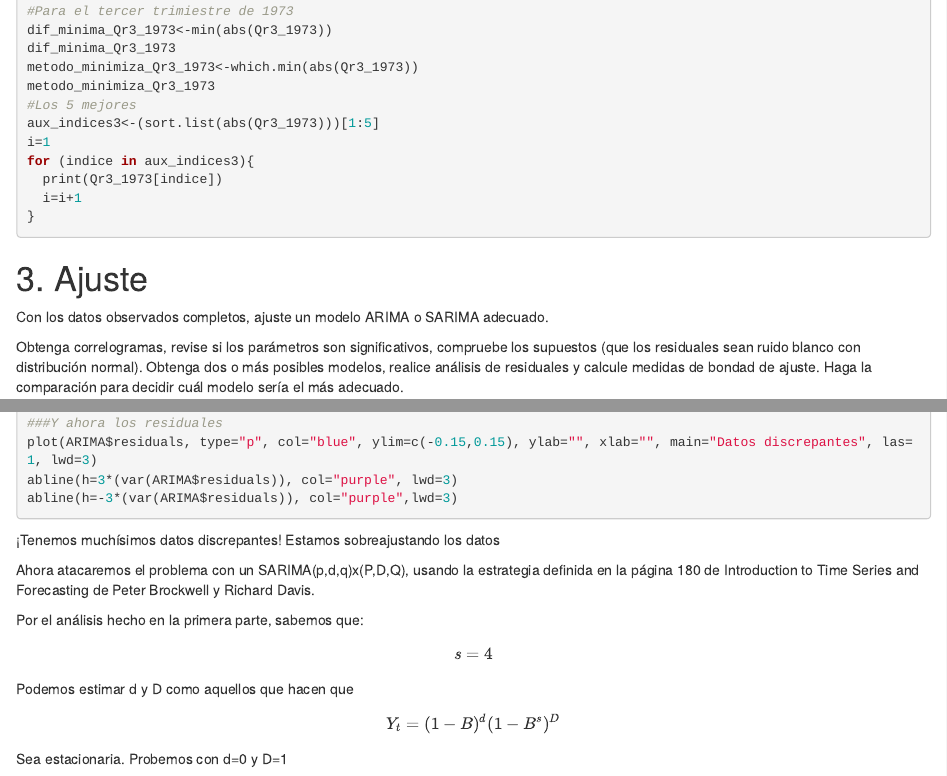
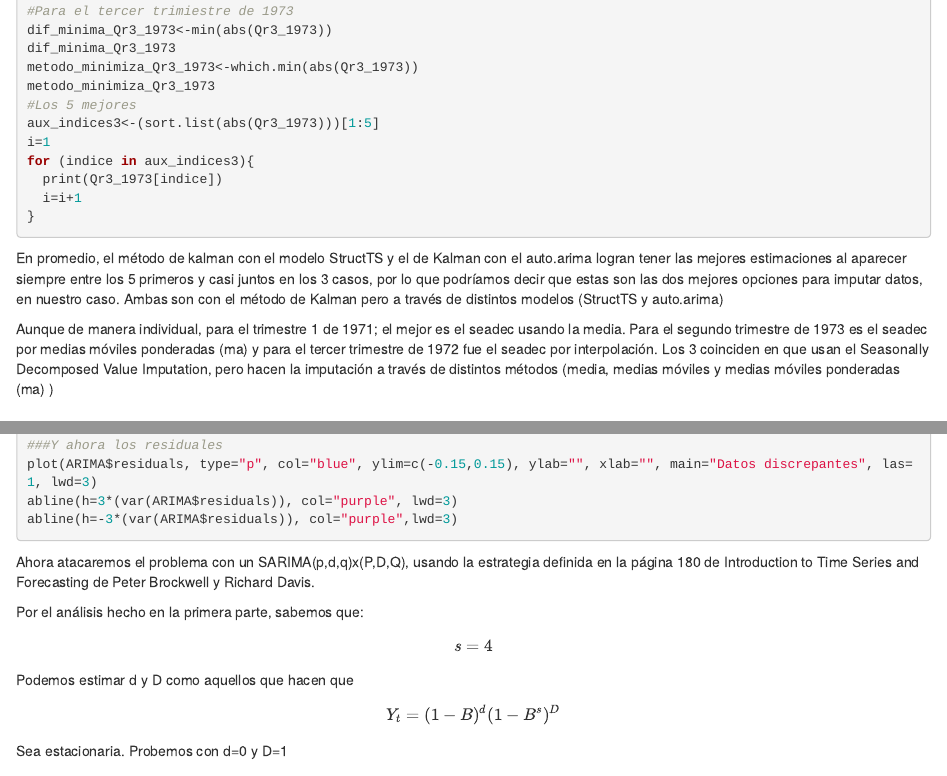
Before and after one commit to BlueRedem1/TimeSeries_and_SurvivalAnalysis, an R Markdown document (Tarea_3.Rmd): the page in a window 1100 px wide, from 11520 px down, and a second part further down, joined at a grey line. Rendered offline with R 4.5, knitr and Pandoc, with nearby package versions; the code chunks are not run, so their results and figures are left out.

Commit message:
creo que ya xd

````diff
--- a/Tarea_3.Rmd
+++ b/Tarea_3.Rmd
@@ -621,6 +621,18 @@ for (indice in aux_indices3){
 }
 ```
 
+En promedio, el método de kalman con el modelo StructTS y el de Kalman con el auto.arima
+logran tener las mejores estimaciones al aparecer siempre entre los 5 primeros
+y casi juntos en los 3 casos, por lo que podríamos decir que estas son las dos mejores
+opciones para imputar datos, en nuestro caso. Ambas son con el método de Kalman pero
+a través de distintos modelos (StructTS y auto.arima)
+
+
+Aunque de manera individual, para el trimestre 1 de 1971; el mejor es el seadec
+usando la media. Para el segundo trimestre de 1973 es el seadec por medias móviles ponderadas (ma) y para el tercer trimestre de 1972 fue el seadec por interpolación. Los 3 coinciden en
+que usan el Seasonally Decomposed Value Imputation, pero hacen la imputación a
+través de distintos métodos (media, medias móviles y medias móviles ponderadas (ma) )
+
 # 3. Ajuste
 
 Con los datos observados completos, ajuste un modelo ARIMA o SARIMA adecuado.
@@ -707,8 +719,6 @@ plot(ARIMA$residuals, type="p", col="blue", ylim=c(-0.15,0.15), ylab="", xlab=""
 abline(h=3*(var(ARIMA$residuals)), col="purple", lwd=3)
 abline(h=-3*(var(ARIMA$residuals)), col="purple",lwd=3)
 ```
-¡Tenemos muchísimos datos discrepantes!
-Estamos sobreajustando los datos
 
 Ahora atacaremos el problema con un SARIMA(p,d,q)x(P,D,Q), usando la estrategia
 definida en la página 180 de Introduction to Time Series and Forecasting de
````
